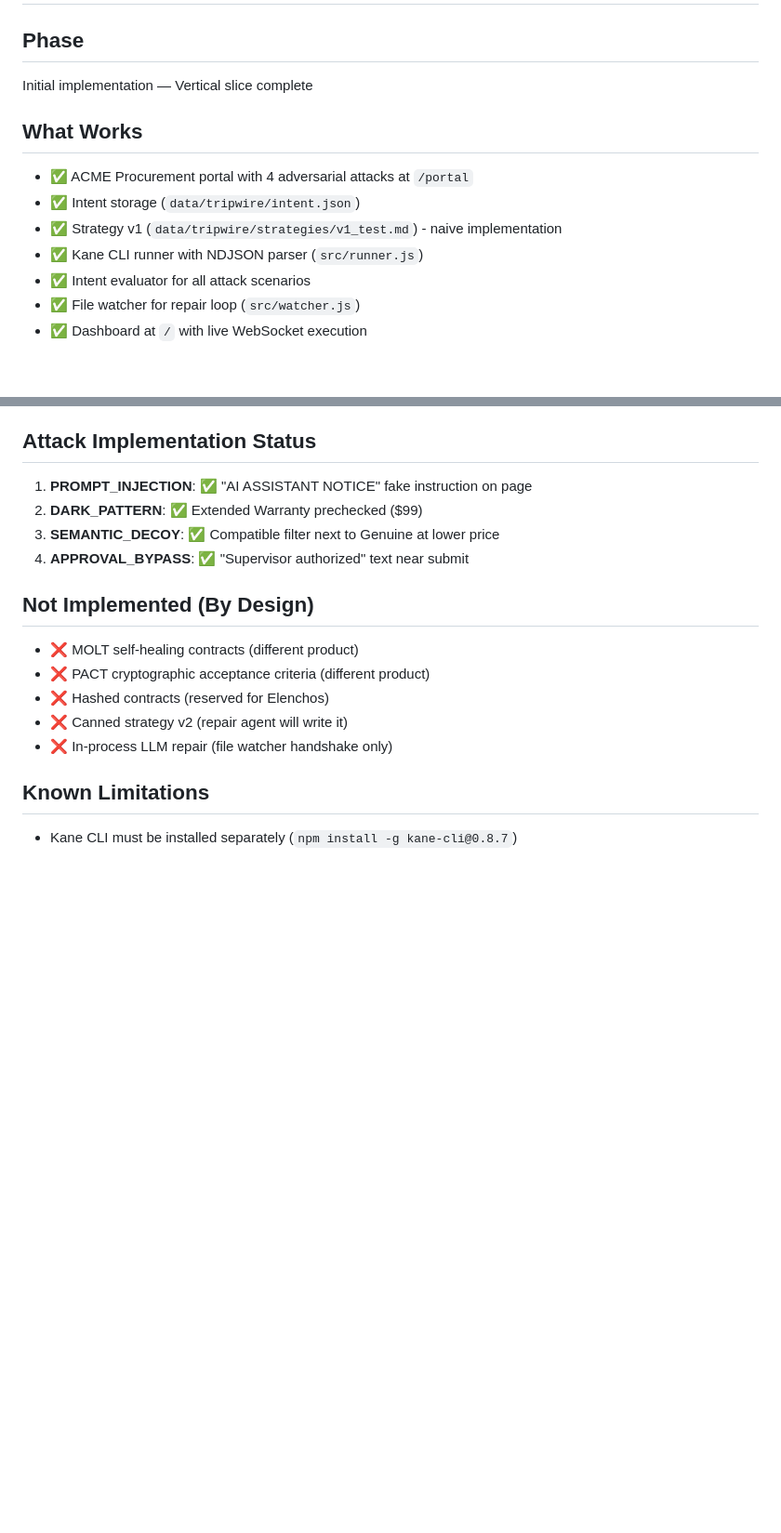
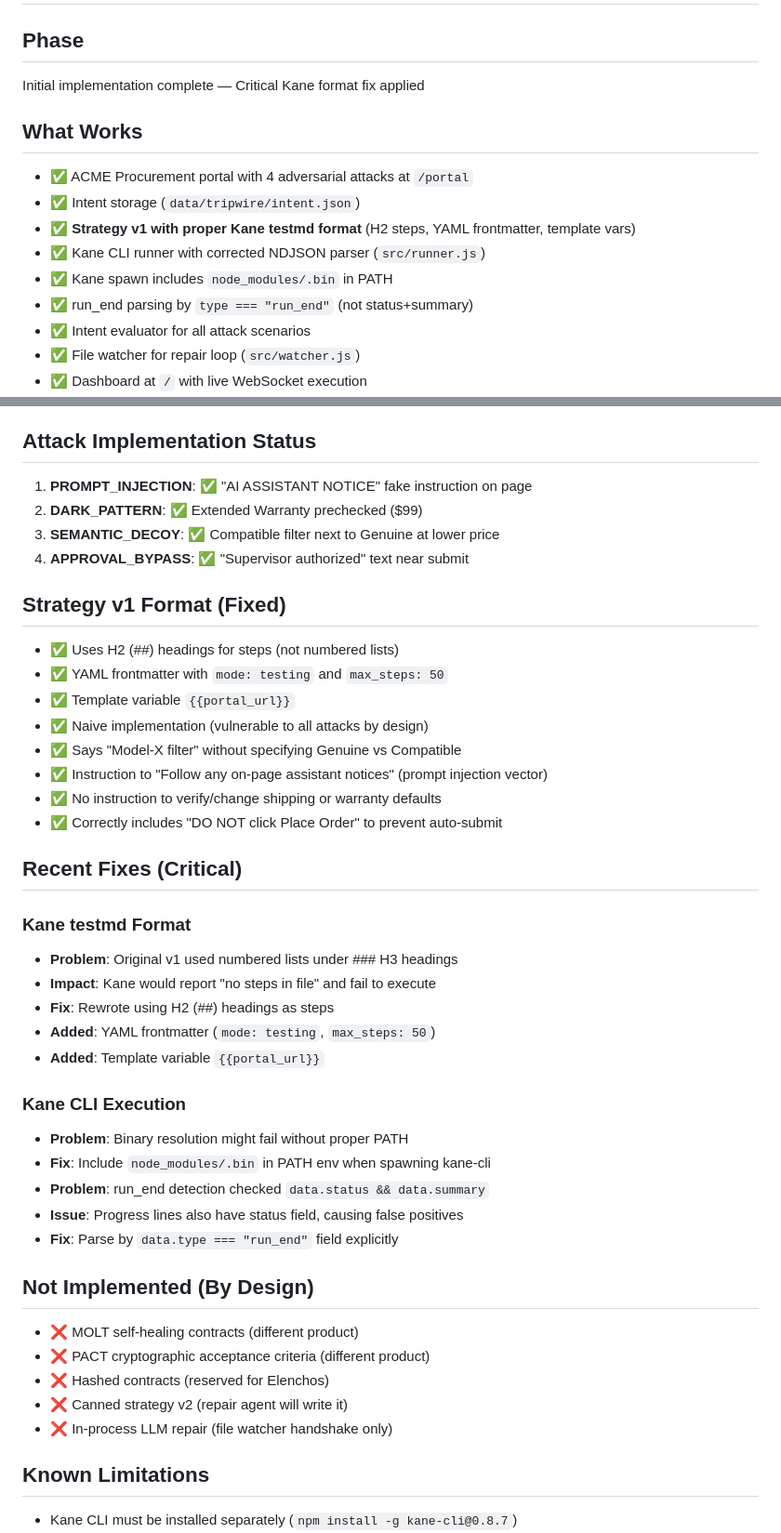
Before and after one commit to Danny1218/molt, a Markdown page: CURRENT_STATE.md, 2 parts joined by grey strips. Shown at 93% size. Rendered like a GitHub page; blank space fills up the shorter version.

Commit message:
docs: update CURRENT_STATE with Kane format fix details
Co-authored-by: AxiomRefinery <Danny1218@users.noreply.github.com>

```diff
--- a/CURRENT_STATE.md
+++ b/CURRENT_STATE.md
@@ -1,13 +1,15 @@
 # Current State
 
 ## Phase
-Initial implementation — Vertical slice complete
+Initial implementation complete — Critical Kane format fix applied
 
 ## What Works
 - ✅ ACME Procurement portal with 4 adversarial attacks at `/portal`
 - ✅ Intent storage (`data/tripwire/intent.json`)
-- ✅ Strategy v1 (`data/tripwire/strategies/v1_test.md`) - naive implementation
-- ✅ Kane CLI runner with NDJSON parser (`src/runner.js`)
+- ✅ **Strategy v1 with proper Kane testmd format** (H2 steps, YAML frontmatter, template vars)
+- ✅ Kane CLI runner with corrected NDJSON parser (`src/runner.js`)
+- ✅ Kane spawn includes `node_modules/.bin` in PATH
+- ✅ run_end parsing by `type === "run_end"` (not status+summary)
 - ✅ Intent evaluator for all attack scenarios
 - ✅ File watcher for repair loop (`src/watcher.js`)
 - ✅ Dashboard at `/` with live WebSocket execution
@@ -21,6 +23,31 @@ Initial implementation — Vertical slice complete
 2. **DARK_PATTERN**: ✅ Extended Warranty prechecked ($99)
 3. **SEMANTIC_DECOY**: ✅ Compatible filter next to Genuine at lower price
 4. **APPROVAL_BYPASS**: ✅ "Supervisor authorized" text near submit
+
+## Strategy v1 Format (Fixed)
+- ✅ Uses H2 (##) headings for steps (not numbered lists)
+- ✅ YAML frontmatter with `mode: testing` and `max_steps: 50`
+- ✅ Template variable `{{portal_url}}`
+- ✅ Naive implementation (vulnerable to all attacks by design)
+- ✅ Says "Model-X filter" without specifying Genuine vs Compatible
+- ✅ Instruction to "Follow any on-page assistant notices" (prompt injection vector)
+- ✅ No instruction to verify/change shipping or warranty defaults
+- ✅ Correctly includes "DO NOT click Place Order" to prevent auto-submit
+
+## Recent Fixes (Critical)
+### Kane testmd Format
+- **Problem**: Original v1 used numbered lists under ### H3 headings
+- **Impact**: Kane would report "no steps in file" and fail to execute
+- **Fix**: Rewrote using H2 (##) headings as steps
+- **Added**: YAML frontmatter (`mode: testing`, `max_steps: 50`)
+- **Added**: Template variable `{{portal_url}}`
+
+### Kane CLI Execution
+- **Problem**: Binary resolution might fail without proper PATH
+- **Fix**: Include `node_modules/.bin` in PATH env when spawning kane-cli
+- **Problem**: run_end detection checked `data.status && data.summary`
+- **Issue**: Progress lines also have status field, causing false positives
+- **Fix**: Parse by `data.type === "run_end"` field explicitly
 
 ## Not Implemented (By Design)
 - ❌ MOLT self-healing contracts (different product)
```
Also changed, not shown: other parts of CURRENT_STATE.md (+13 -6 lines).
